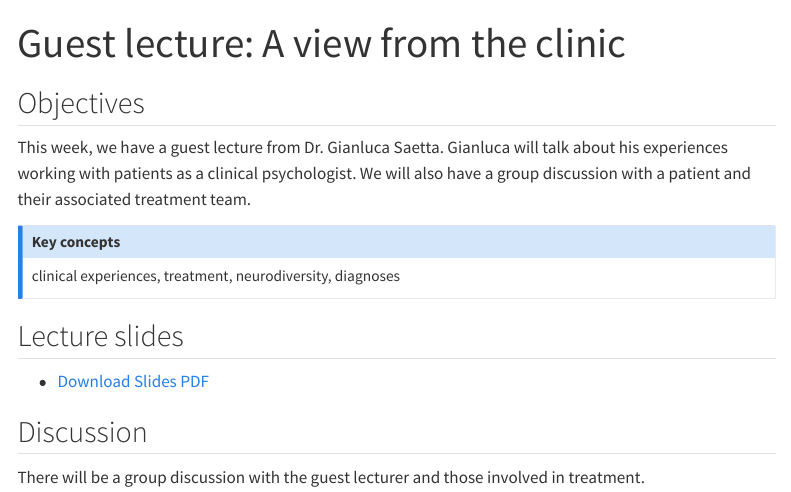
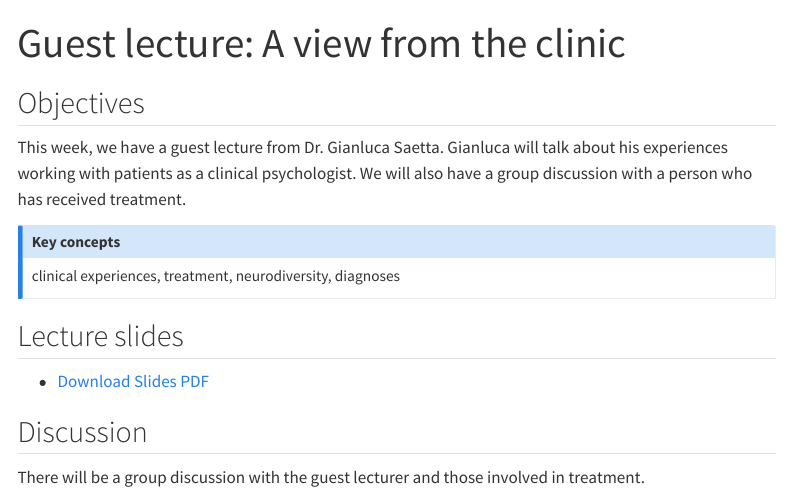
Before and after one commit to rich-ramsey/tsb, a Quarto document (lectures/10_clinic.qmd): the page in a window 1100 px wide, from its top. Rendered offline with R 4.5, knitr and Pandoc in place of Quarto, with nearby package versions; menus at the side of the page are left out.

```diff
--- a/lectures/10_clinic.qmd
+++ b/lectures/10_clinic.qmd
@@ -4,7 +4,7 @@
 
 ## Objectives
 
-This week, we have a guest lecture from Dr. Gianluca Saetta. Gianluca will talk about his experiences working with patients as a clinical psychologist. We will also have a group discussion with a patient and their associated treatment team.
+This week, we have a guest lecture from Dr. Gianluca Saetta. Gianluca will talk about his experiences working with patients as a clinical psychologist. We will also have a group discussion with a person who has received treatment.
 
 ::: {.callout-note icon="false"}
 ## Key concepts
```
Also changed, not shown: docs/search.json, 4 other files.
